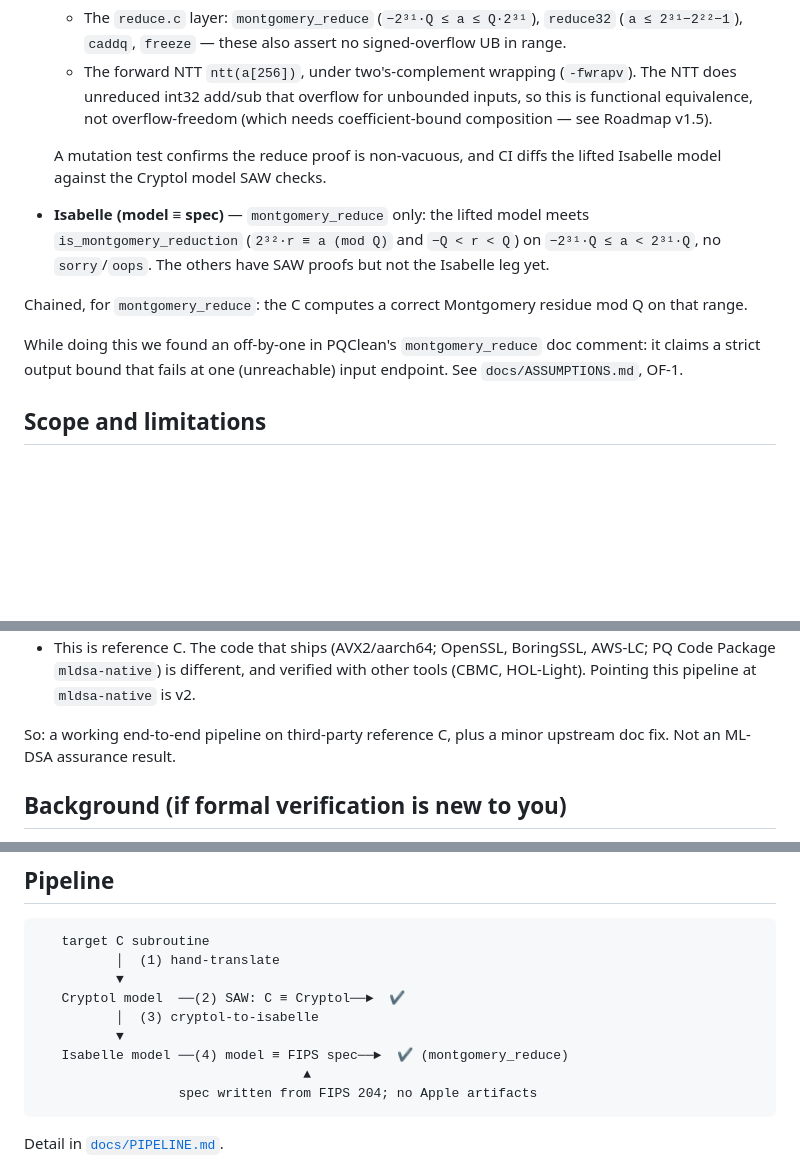
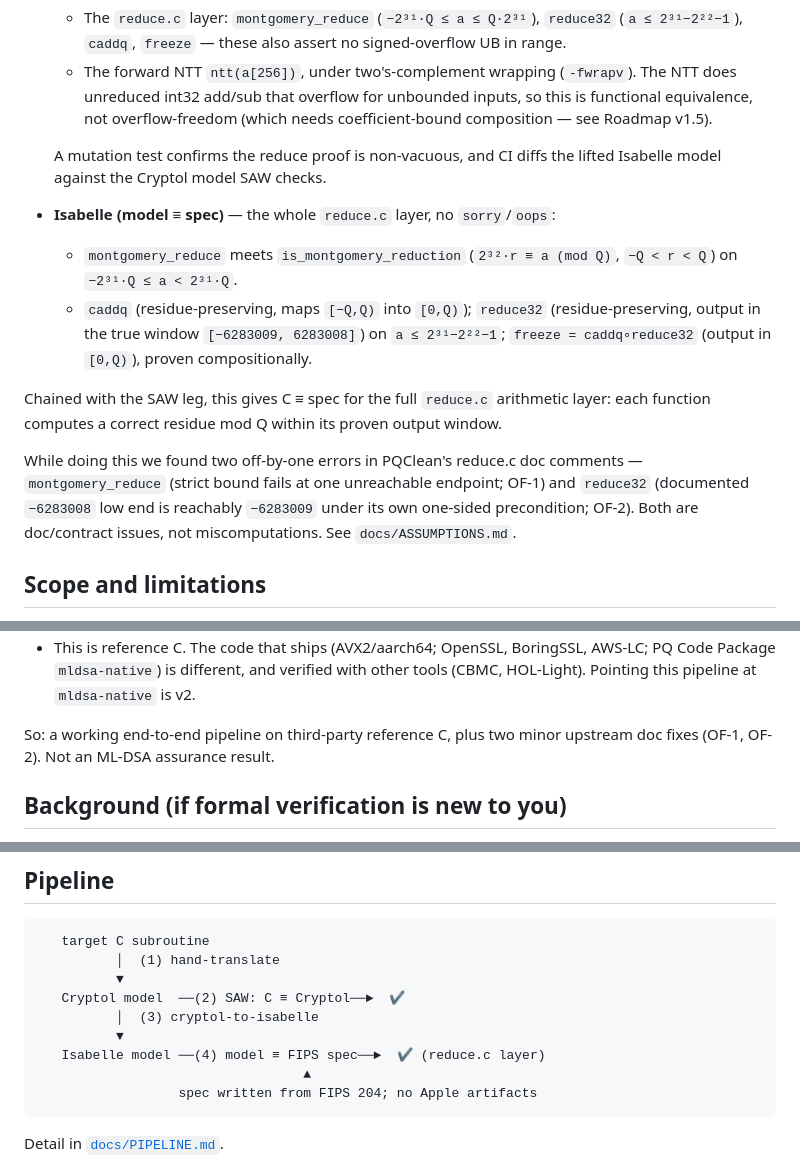
Before and after one commit to amarshat/assay, a Markdown page: README.md, 3 parts joined by grey strips. Rendered like a GitHub page; blank space fills up the shorter version.

Commit message:
docs: reduce.c Isabelle leg complete (caddq/reduce32/freeze); record OF-2 in README/roadmap

````diff
--- a/README.md
+++ b/README.md
@@ -29,14 +29,20 @@ this is the optimized/assembly code that ships in production (see [Roadmap](docs
 
   A mutation test confirms the reduce proof is non-vacuous, and CI diffs the lifted Isabelle model
   against the Cryptol model SAW checks.
-- **Isabelle (model ≡ spec)** — `montgomery_reduce` only: the lifted model meets
-  `is_montgomery_reduction` (`2³²·r ≡ a (mod Q)` and `−Q < r < Q`) on `−2³¹·Q ≤ a < 2³¹·Q`, no
-  `sorry`/`oops`. The others have SAW proofs but not the Isabelle leg yet.
+- **Isabelle (model ≡ spec)** — the whole `reduce.c` layer, no `sorry`/`oops`:
+  - `montgomery_reduce` meets `is_montgomery_reduction` (`2³²·r ≡ a (mod Q)`, `−Q < r < Q`) on
+    `−2³¹·Q ≤ a < 2³¹·Q`.
+  - `caddq` (residue-preserving, maps `[−Q,Q)` into `[0,Q)`); `reduce32` (residue-preserving, output
+    in the true window `[−6283009, 6283008]`) on `a ≤ 2³¹−2²²−1`; `freeze = caddq∘reduce32` (output
+    in `[0,Q)`), proven compositionally.
 
-Chained, for `montgomery_reduce`: the C computes a correct Montgomery residue mod Q on that range.
+Chained with the SAW leg, this gives C ≡ spec for the full `reduce.c` arithmetic layer: each
+function computes a correct residue mod Q within its proven output window.
 
-While doing this we found an off-by-one in PQClean's `montgomery_reduce` doc comment: it claims a
-strict output bound that fails at one (unreachable) input endpoint. See `docs/ASSUMPTIONS.md`, OF-1.
+While doing this we found two off-by-one errors in PQClean's reduce.c doc comments — `montgomery_reduce`
+(strict bound fails at one unreachable endpoint; OF-1) and `reduce32` (documented `−6283008` low end is
+reachably `−6283009` under its own one-sided precondition; OF-2). Both are doc/contract issues, not
+miscomputations. See `docs/ASSUMPTIONS.md`.
 
 ## Scope and limitations
 
@@ -57,8 +63,8 @@ and honestly scoped, but it targets the easy function.
   `mldsa-native`) is different, and verified with other tools (CBMC, HOL-Light). Pointing this
   pipeline at `mldsa-native` is v2.
 
-So: a working end-to-end pipeline on third-party reference C, plus a minor upstream doc fix. Not an
-ML-DSA assurance result.
+So: a working end-to-end pipeline on third-party reference C, plus two minor upstream doc fixes (OF-1,
+OF-2). Not an ML-DSA assurance result.
 
 ## Background (if formal verification is new to you)
 
@@ -78,7 +84,7 @@ missed. PQC-Assay applies the same public approach to third-party reference C.
    Cryptol model  ──(2) SAW: C ≡ Cryptol──►  ✔
           │  (3) cryptol-to-isabelle
           ▼
-   Isabelle model ──(4) model ≡ FIPS spec──►  ✔ (montgomery_reduce)
+   Isabelle model ──(4) model ≡ FIPS spec──►  ✔ (reduce.c layer)
                                   ▲
                   spec written from FIPS 204; no Apple artifacts
 ```
````
Also changed, not shown: docs/ASSUMPTIONS.md (+15 -5 lines), docs/ROADMAP.md (+9 -5 lines).
